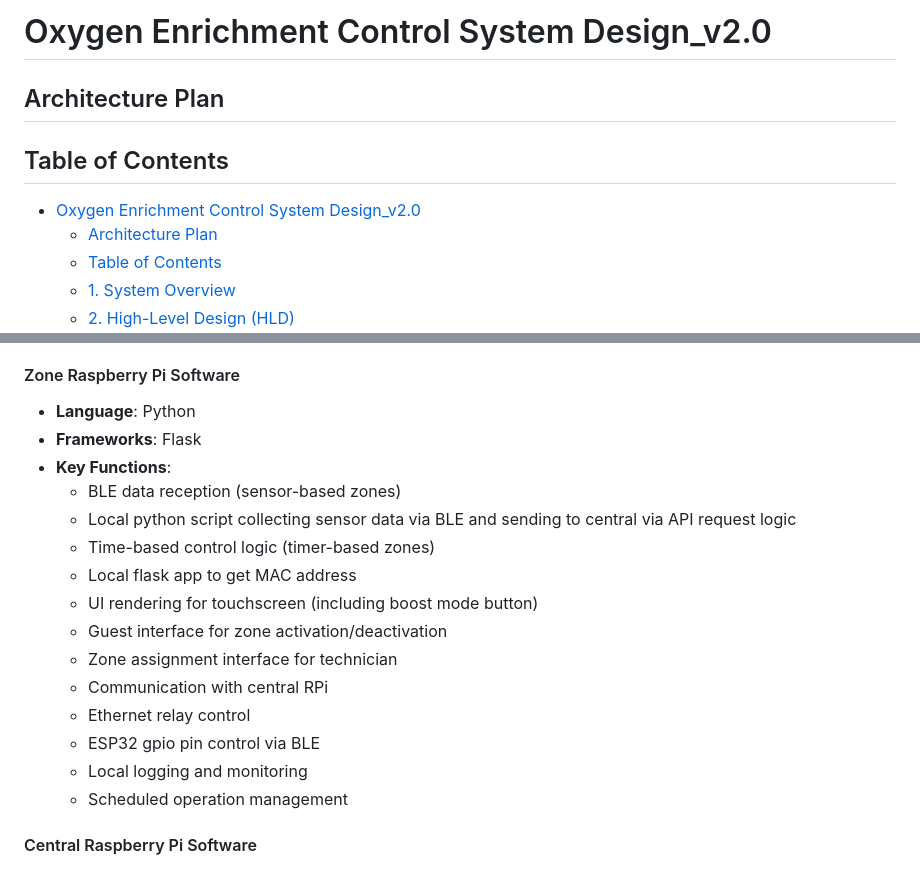
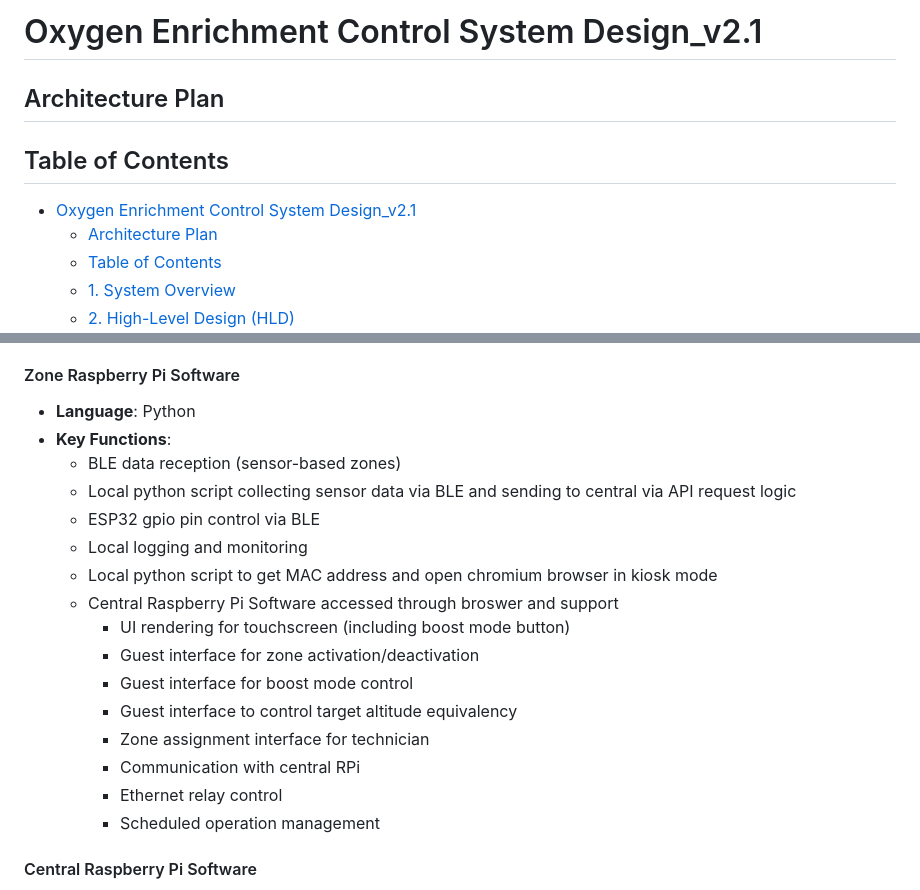
Before and after one commit to adityatripathi05/Oxygen-Enrichment-System, a Markdown page: docs/design_plan.md, 2 parts joined by grey strips. Rendered like a GitHub page.

Commit message:
design doc updated with fixed zone raspberrypi software

```diff
--- a/docs/design_plan.md
+++ b/docs/design_plan.md
@@ -1,8 +1,8 @@
-# Oxygen Enrichment Control System Design_v2.0
+# Oxygen Enrichment Control System Design_v2.1
 ## Architecture Plan
 
 ## Table of Contents
-- [Oxygen Enrichment Control System Design\_v2.0](#oxygen-enrichment-control-system-design_v20)
+- [Oxygen Enrichment Control System Design\_v2.1](#oxygen-enrichment-control-system-design_v21)
   - [Architecture Plan](#architecture-plan)
   - [Table of Contents](#table-of-contents)
   - [1. System Overview](#1-system-overview)
@@ -204,20 +204,21 @@ graph TD
 
 #### Zone Raspberry Pi Software
 - **Language**: Python
-- **Frameworks**: Flask
 - **Key Functions**:
   - BLE data reception (sensor-based zones)
   - Local python script collecting sensor data via BLE and sending to central via API request logic
-  - Time-based control logic (timer-based zones)
-  - Local flask app to get MAC address
-  - UI rendering for touchscreen (including boost mode button)
-  - Guest interface for zone activation/deactivation
-  - Zone assignment interface for technician
-  - Communication with central RPi
-  - Ethernet relay control
   - ESP32 gpio pin control via BLE
   - Local logging and monitoring
-  - Scheduled operation management
+  - Local python script to get MAC address and open chromium browser in kiosk mode
+  - Central Raspberry Pi Software accessed through broswer and support
+    - UI rendering for touchscreen (including boost mode button)
+    - Guest interface for zone activation/deactivation
+    - Guest interface for boost mode control
+    - Guest interface to control target altitude equivalency
+    - Zone assignment interface for technician
+    - Communication with central RPi
+    - Ethernet relay control
+    - Scheduled operation management
 
 #### Central Raspberry Pi Software
 - **Language**: Python
```
